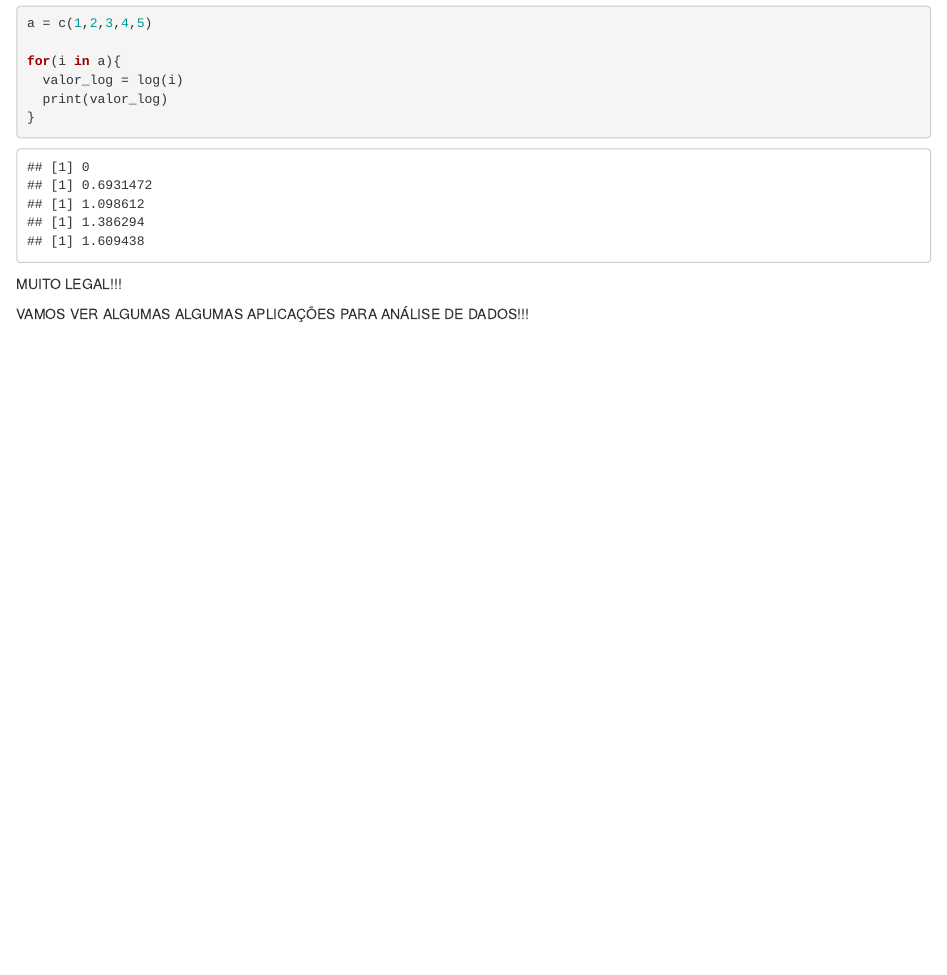
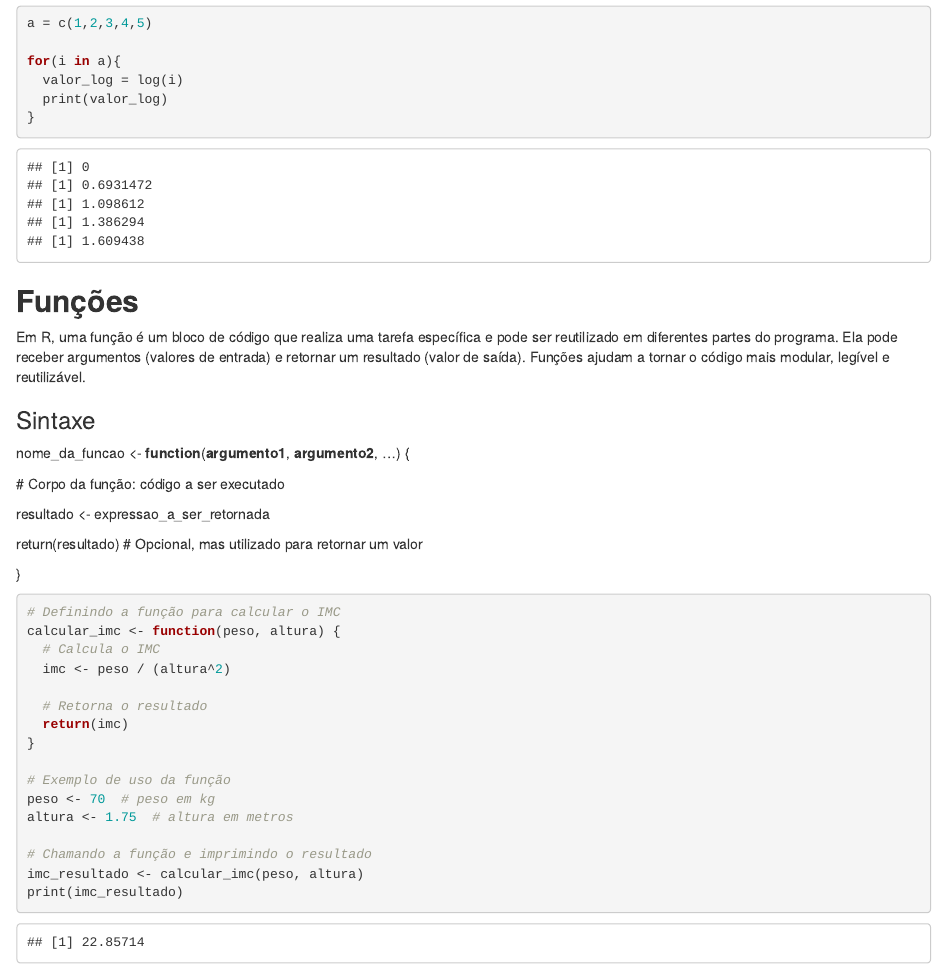
Before and after one commit to saulosgil/aula_MestradoUNISA_R, an R Markdown document (intro_R.Rmd): the page in a window 1100 px wide, from 2930 px down. The pictures show the output file intro_R.html that the author committed with the source, opened offline.

Commit message:
update: script - intro_R

````diff
--- a/intro_R.Rmd
+++ b/intro_R.Rmd
@@ -132,6 +132,37 @@ for(i in a){
 }
 ```
 
-MUITO LEGAL!!!
+## **Funções**
 
-VAMOS VER ALGUMAS ALGUMAS APLICAÇÕES PARA ANÁLISE DE DADOS!!!
+Em R, uma função é um bloco de código que realiza uma tarefa específica e pode ser reutilizado em diferentes partes do programa. Ela pode receber argumentos (valores de entrada) e retornar um resultado (valor de saída). Funções ajudam a tornar o código mais modular, legível e reutilizável.
+
+### Sintaxe
+
+
+nome_da_funcao <- **function**(**argumento1**, **argumento2**, ...) {
+
+  # Corpo da função: código a ser executado
+
+  resultado <- expressao_a_ser_retornada
+
+  return(resultado)  # Opcional, mas utilizado para retornar um valor
+
+}
+
+```{r}
+# Definindo a função para calcular o IMC
+calcular_imc <- function(peso, altura) {
+  # Calcula o IMC
+  imc <- peso / (altura^2)
+
+  # Retorna o resultado
+  return(imc)
+}
+
+# Exemplo de uso da função
+peso <- 70  # peso em kg
+altura <- 1.75  # altura em metros
+
+# Chamando a função e imprimindo o resultado
+imc_resultado <- calcular_imc(peso, altura)
+print(imc_resultado)
````
Also changed, not shown: intro_R.html, intro_R.Rmd (6 more changed lines).
